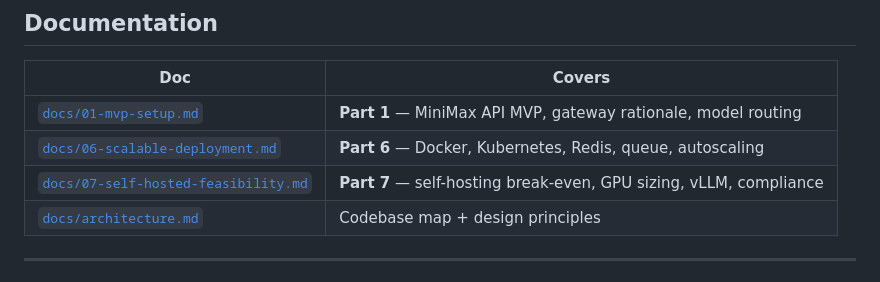
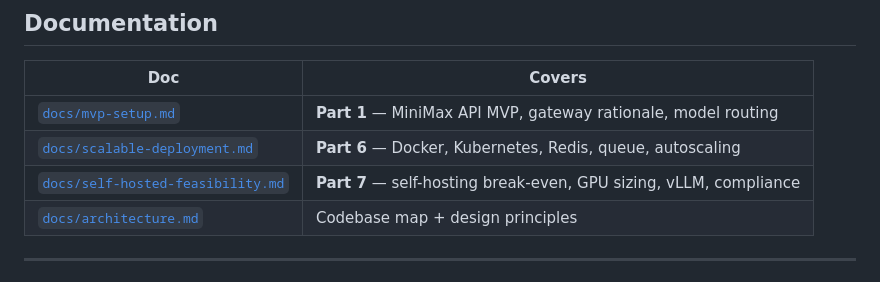
Before and after one commit to Shadman19/scalable-llm-engine, a Markdown page: README.md, the part around the change. GitHub-like rendering.

```diff
--- a/README.md
+++ b/README.md
@@ -182,9 +182,9 @@ kubectl apply -f k8s/09-ingress.yaml         # adjust host + TLS
 
 | Doc | Covers |
 |-----|--------|
-| [`docs/01-mvp-setup.md`](docs/01-mvp-setup.md) | **Part 1** — MiniMax API MVP, gateway rationale, model routing |
-| [`docs/06-scalable-deployment.md`](docs/06-scalable-deployment.md) | **Part 6** — Docker, Kubernetes, Redis, queue, autoscaling |
-| [`docs/07-self-hosted-feasibility.md`](docs/07-self-hosted-feasibility.md) | **Part 7** — self-hosting break-even, GPU sizing, vLLM, compliance |
+| [`docs/mvp-setup.md`](docs/01-mvp-setup.md) | **Part 1** — MiniMax API MVP, gateway rationale, model routing |
+| [`docs/scalable-deployment.md`](docs/06-scalable-deployment.md) | **Part 6** — Docker, Kubernetes, Redis, queue, autoscaling |
+| [`docs/self-hosted-feasibility.md`](docs/07-self-hosted-feasibility.md) | **Part 7** — self-hosting break-even, GPU sizing, vLLM, compliance |
 | [`docs/architecture.md`](docs/architecture.md) | Codebase map + design principles |
 
 ---
```
